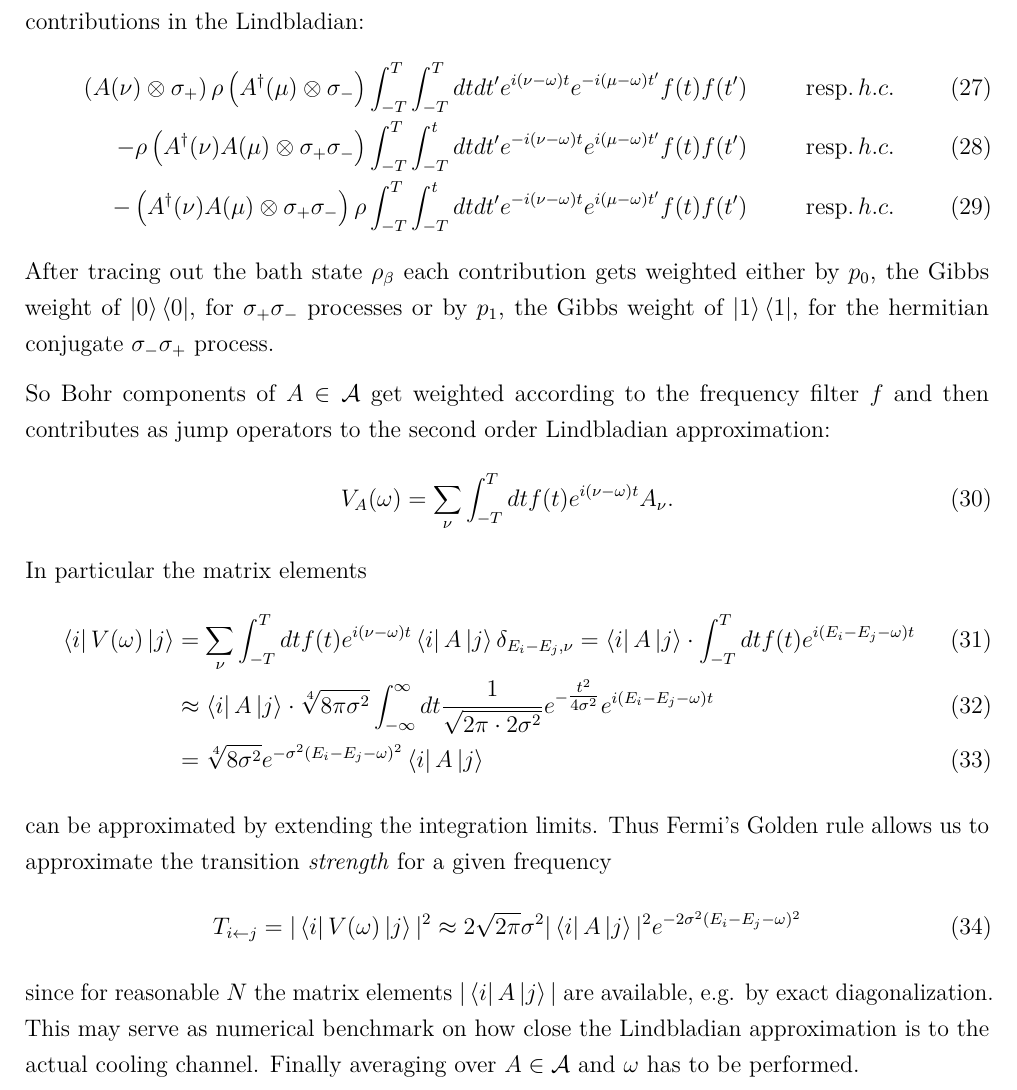
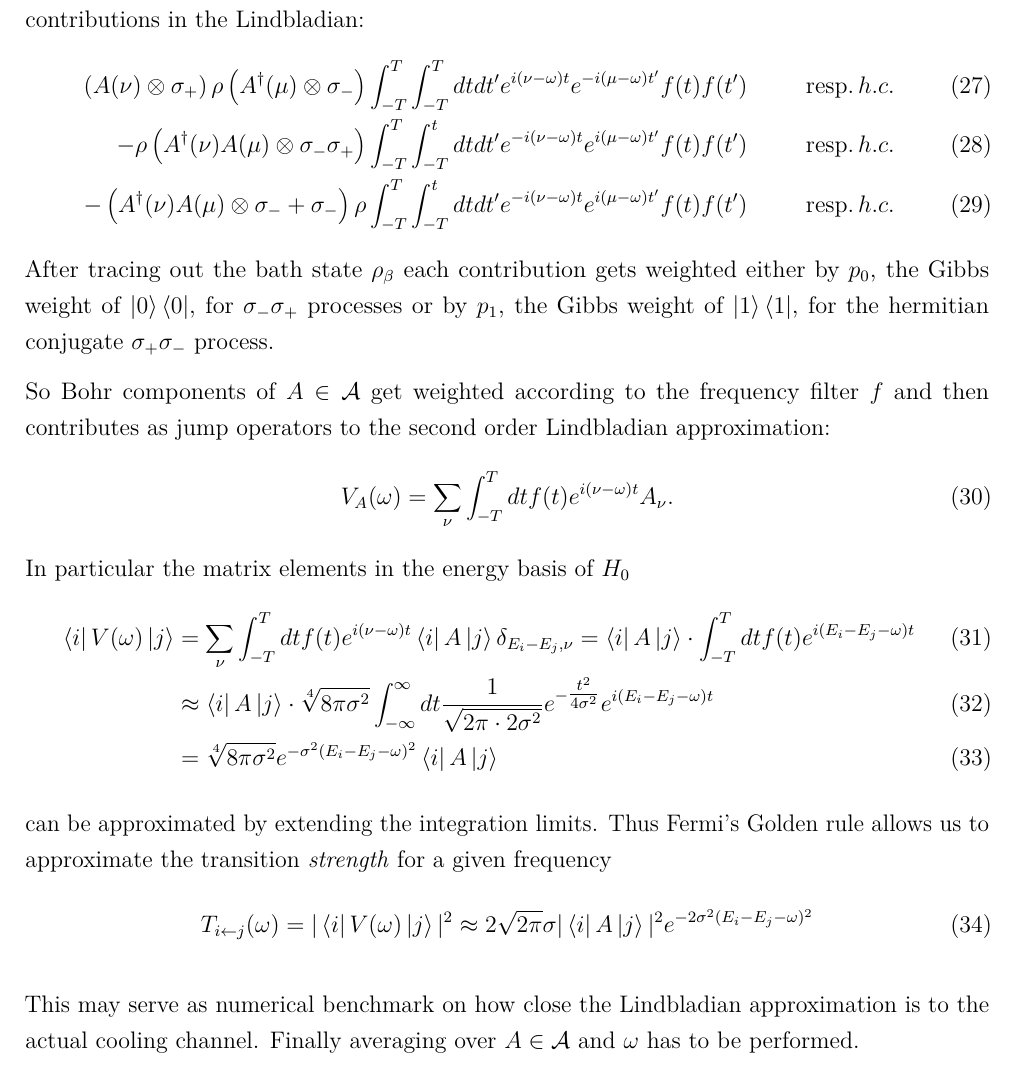
Before and after one commit to gabrielmaresch/groundstate_prep, a LaTeX paper (docu/technical_docu.tex): part of page 11 of 20, cut so that both start at the same text. Compiled offline with pdfLaTeX.

Commit message:
Updates from Overleaf

```diff
--- a/docu/technical_docu.tex
+++ b/docu/technical_docu.tex
@@ -322,28 +322,30 @@ The action on density matrices is
 For $\rho = \rho_S\otimes \rho_{\rm \beta}$ it turns out, that the first order term vanishes and only the second order contributions survive tracing out the bath. The second order terms combine to dissipator contributions in the Lindbladian:
 \begin{align}
 \left(A(\nu)\otimes \sigma_+\right)\rho \left(A^{\dagger}(\mu)\otimes\sigma_-\right)&\int_{-T}^T\int_{-T}^Tdt dt' e^{i(\nu-\omega)t}e^{-i(\mu-\omega)t'} f(t)f(t') & {\rm resp. }\, h.c.\\
- -\rho \left(A^{\dagger}(\nu)A(\mu)\otimes \sigma_+\sigma_-\right)&\int_{-T}^T\int_{-T}^t dt dt'e^{-i(\nu-\omega)t}e^{i(\mu-\omega)t'}f(t)f(t') & {\rm resp. }\, h.c.\\
- -\left(A^{\dagger}(\nu)A(\mu)\otimes \sigma_+\sigma_-\right)\rho &\int_{-T}^T \int_{-T}^t dt dt'e^{-i(\nu-\omega)t}e^{i(\mu-\omega)t'}f(t)f(t')& {\rm resp. }\, h.c.
+ -\rho \left(A^{\dagger}(\nu)A(\mu)\otimes \sigma_-\sigma_+\right)&\int_{-T}^T\int_{-T}^t dt dt'e^{-i(\nu-\omega)t}e^{i(\mu-\omega)t'}f(t)f(t') & {\rm resp. }\, h.c.\\
+ -\left(A^{\dagger}(\nu)A(\mu)\otimes \sigma_-+\sigma_-\right)\rho &\int_{-T}^T \int_{-T}^t dt dt'e^{-i(\nu-\omega)t}e^{i(\mu-\omega)t'}f(t)f(t')& {\rm resp. }\, h.c.
 \end{align}
-After tracing out the bath state $\rho_{\rm \beta}$ each contribution gets weighted either by $p_0$, the Gibbs weight of $\ket{0}\bra{0}$, for $\sigma_+\sigma_-$ processes or by $p_1$, the Gibbs weight of $\ket{1}\bra{1}$, for the hermitian conjugate $\sigma_-\sigma_+$ process.
+After tracing out the bath state $\rho_{\rm \beta}$ each contribution gets weighted either by $p_0$, the Gibbs weight of $\ket{0}\bra{0}$, for $\sigma_-\sigma_+$ processes or by $p_1$, the Gibbs weight of $\ket{1}\bra{1}$, for the hermitian conjugate $\sigma_+\sigma_-$ process.
 
 So Bohr components of $A\in \mathcal{A}$ get weighted according to the frequency filter $f$ and then contributes as jump operators to the second order Lindbladian approximation:
 \begin{align}
 V_A(\omega)  =\sum_{\nu}\int_{-T}^Tdt f(t) e^{i(\nu-\omega)t} A_{\nu}.
 \end{align}
-In particular the matrix elements
+In particular the matrix elements in the energy basis of $H_0$
 \begin{align}
     \bra{i} V(\omega) \ket{j}&= \sum_{\nu}\int_{-T}^Tdt  f(t)e^{i(\nu-\omega)t} \bra{i}A \ket{j} \delta_{E_i-E_j,\nu}=
      \bra{i}A \ket{j} \cdot \int_{-T}^Tdt f(t)  e^{i(E_i-E_j-\omega)t}\\
      &\approx \bra{i}A \ket{j} \cdot \sqrt[4]{8 \pi \sigma^2} \int_{-\infty}^{\infty}dt \frac{1}{\sqrt{2\pi \cdot 2\sigma^2}} e^{-\tfrac{t^2}{4\sigma^2}}  e^{i(E_i-E_j-\omega)t} \\
-     &= \sqrt[4]{8 \sigma^2} e^{-\sigma^2(E_i-E_j-\omega)^2}\bra{i}A \ket{j}
+     &= \sqrt[4]{8 \pi \sigma^2} e^{-\sigma^2(E_i-E_j-\omega)^2}\bra{i}A \ket{j}
 \end{align}
 can be approximated by extending the integration limits. Thus Fermi's Golden rule allows us to approximate the transition \emph{strength} for a given frequency
 \begin{align}
-    T_{i\leftarrow j} = |\bra{i} V(\omega) \ket{j}|^2 \approx
-    2 \sqrt {2 \pi} \sigma^2 |\bra{i}A \ket{j}|^2 e^{-2\sigma^2(E_i-E_j-\omega)^2}
+    T_{i\leftarrow j}(\omega) = |\bra{i} V(\omega) \ket{j}|^2 \approx
+    2 \sqrt {2 \pi} \sigma |\bra{i}A \ket{j}|^2 e^{-2\sigma^2(E_i-E_j-\omega)^2}
 \end{align}
-since for reasonable $N$ the matrix elements $|\bra{i}A \ket{j}|$ are available, e.g. by exact diagonalization. This may serve as numerical benchmark on how close the Lindbladian approximation is to the actual cooling channel. Finally averaging over $A\in \mathcal{A}$ and $\omega$ has to be performed.
+%since for reasonable $N$ the matrix elements $|\bra{i}A \ket{j}|$ are available, e.g. by exact diagonalization and for the dissipator D_V it can be shown that V_ij actually are responsible for the population transfer in the H0 energy basis.
+
+This may serve as numerical benchmark on how close the Lindbladian approximation is to the actual cooling channel. Finally averaging over $A\in \mathcal{A}$ and $\omega$ has to be performed.
 
 
 \section{Implementation as quantum circuit}
```
